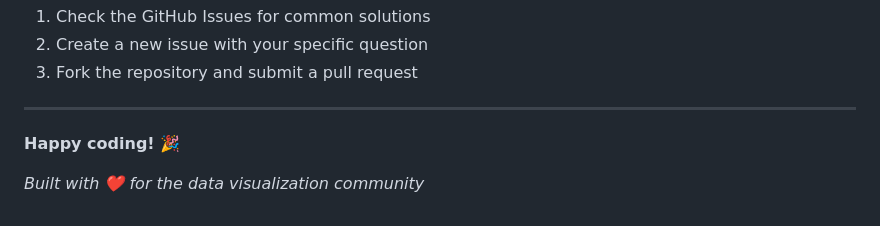
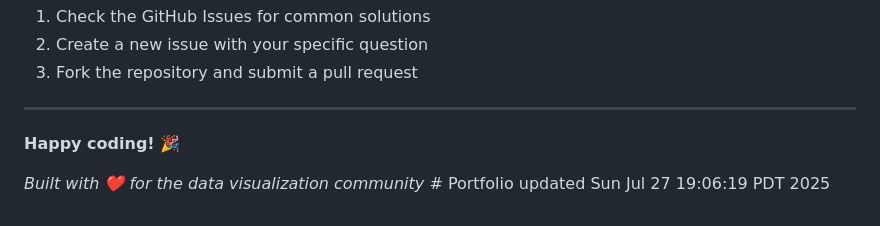
Before and after one commit to tanvisun/Portfolio-Tanvi, a Markdown page: README.md, the part around the change. GitHub-like rendering.

Commit message:
Trigger fresh GitHub Pages build

```diff
--- a/README.md
+++ b/README.md
@@ -166,4 +166,4 @@ If you need help customizing or deploying your portfolio:
 
 **Happy coding! 🎉**
 
-*Built with ❤️ for the data visualization community*
+*Built with ❤️ for the data visualization community* # Portfolio updated Sun Jul 27 19:06:19 PDT 2025
```
